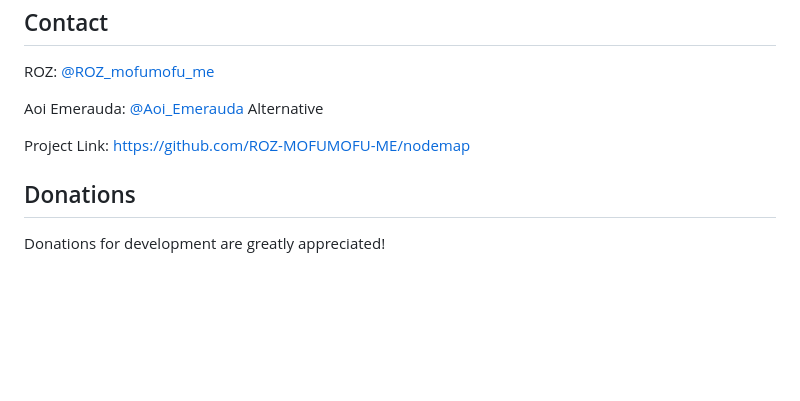
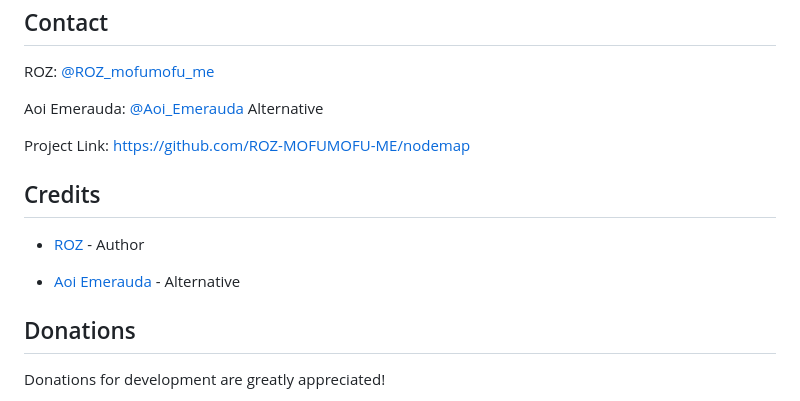
Before and after one commit to bailaoshijiadao/sugarchain-nodemap, a Markdown page: README.md, the part around one of its changes. Drawn GitHub-style; blank space fills up the shorter version.

```diff
--- a/README.md
+++ b/README.md
@@ -158,6 +157,12 @@ Aoi Emerauda: [@Aoi_Emerauda](https://twitter.com/Aoi_Emerauda) Alternative
 
 Project Link: [https://github.com/ROZ-MOFUMOFU-ME/nodemap](https://github.com/ROZ-MOFUMOFU-ME/nodemap)
 
+## Credits
+
+* [ROZ](https://github.com/ROZ-MOFUMOFU-ME) - Author
+
+* [Aoi Emerauda](https://github.com/emerauda) - Alternative
+
 ## Donations
 
 Donations for development are greatly appreciated!
```
Also changed, not shown: other parts of README.md (+1 -2 lines).
